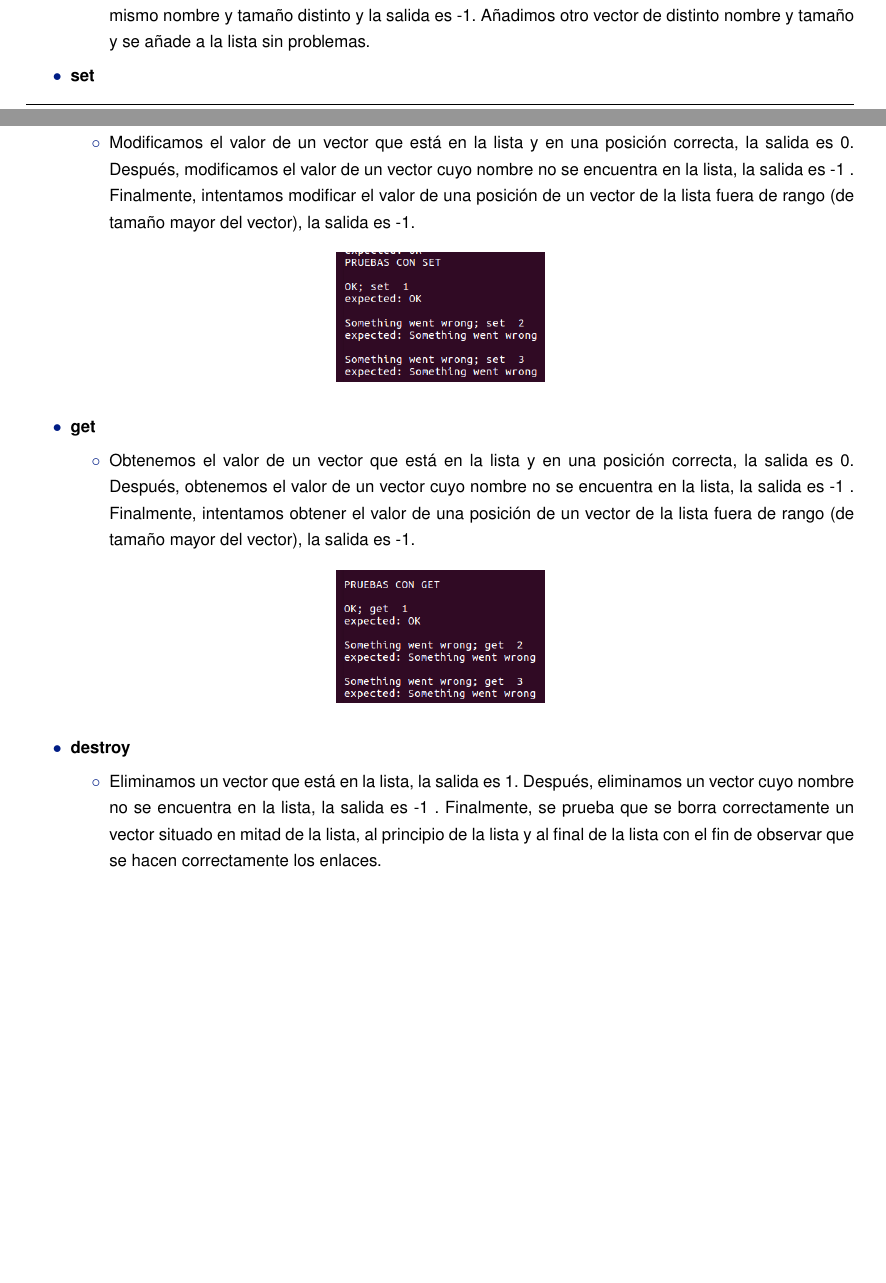
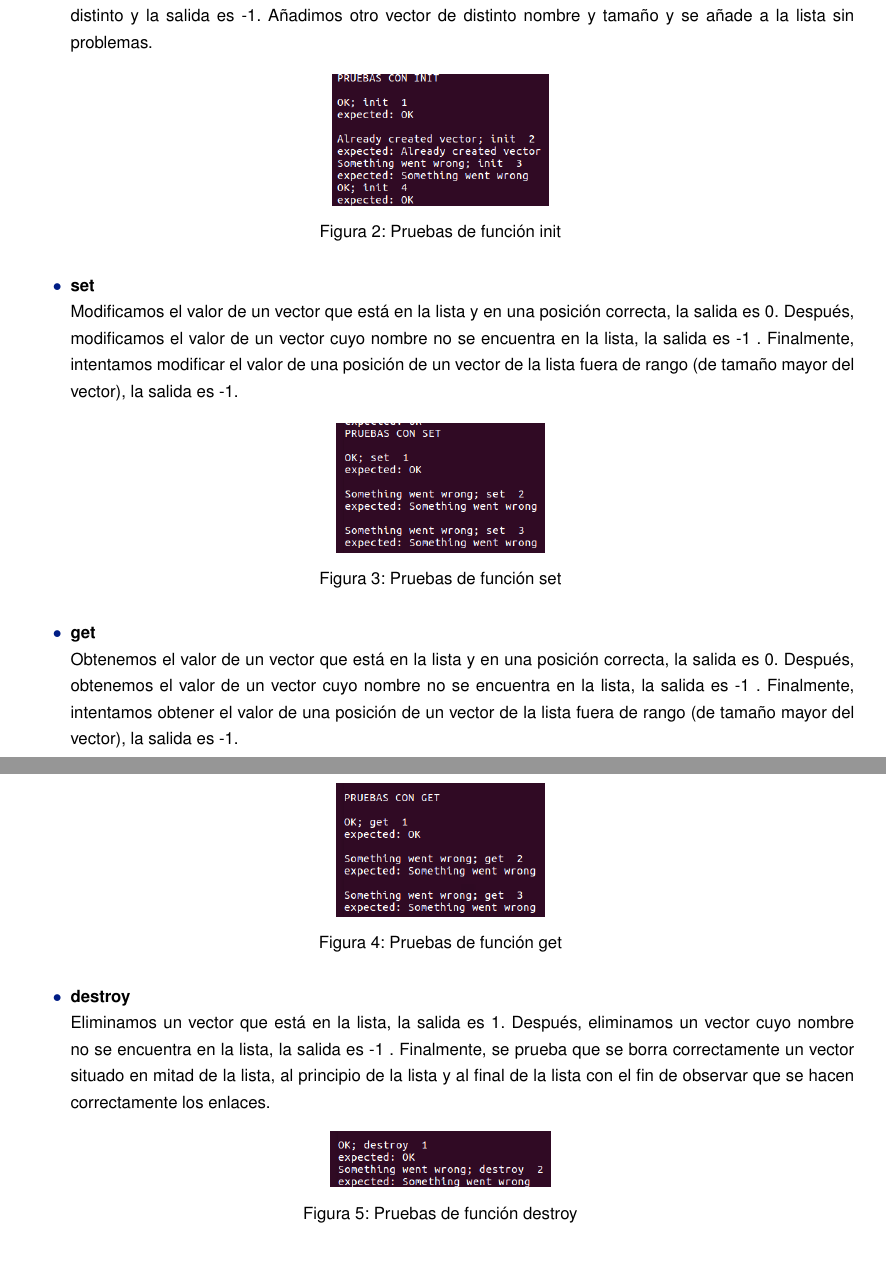
Before and after one commit to axpm/SistDistribuidos, a LaTeX document (ejercicio1/memoria/document.tex): two parts of pages 5 and 6 of 7 before the commit and two parts of pages 6 and 7 of 8 after it, joined at a grey line, cut so that both start at the same text, the shorter picture padded with empty space. Compiled offline with pdfLaTeX.

Commit message:
memoria arreglado formato

```diff
--- a/ejercicio1/memoria/document.tex
+++ b/ejercicio1/memoria/document.tex
@@ -110,27 +111,35 @@ Para verificar el correcto funcionamiento de las operaciones en el servidor hemo
-      \item Para probar el funcionamiento del método init primero introducimos un vector llamado "vector1" de tamaño 10. La salida en este caso es: 1. Después, introducimos otro vector con el mismo nombre y mismo tamaño. La salida es: 0 y no se enlaza en la lista. Finalmente, introducimos otro vector del mismo nombre y tamaño distinto y la salida es -1. Añadimos otro vector de distinto nombre y tamaño y se añade a la lista sin problemas.
- \begin{figure}[h]
+  \item \textbf{init} \\
+    Para probar el funcionamiento del método init primero introducimos un vector llamado "vector1" de tamaño 10. La salida en este caso es: 1. Después, introducimos otro vector con el mismo nombre y mismo tamaño. La salida es: 0 y no se enlaza en la lista. Finalmente, introducimos otro vector del mismo nombre y tamaño distinto y la salida es -1. Añadimos otro vector de distinto nombre y tamaño y se añade a la lista sin problemas.
+
+    \begin{figure}[H]
+      \centering
       \includegraphics [scale=0.4]{INIT.png}
+      \caption{Pruebas de función init}
+    \end{figure}
+
+  \item \textbf{set}\\
+    Modificamos el valor de un vector que está en la lista y en una posición correcta, la salida es 0. Después, modificamos el valor de un vector cuyo nombre no se encuentra en la lista, la salida es -1 . Finalmente, intentamos modificar el valor de una posición de un vector de la lista fuera de rango (de tamaño mayor del vector), la salida es -1.
+
+    \begin{figure}[H]
       \centering
+      \includegraphics [scale=0.4]{SET.png}
+      \caption{Pruebas de función set}
     \end{figure}
-    \end{itemize}
-  \item \textbf{set}
-  \begin{itemize}
-    \item Modificamos el valor de un vector que está en la lista y en una posición correcta, la salida es 0. Después, modificamos el valor de un vector cuyo nombre no se encuentra en la lista, la salida es -1 . Finalmente, intentamos modificar el valor de una posición de un vector de la lista fuera de rango (de tamaño mayor del vector), la salida es -1.
- \begin{figure}[h]
- \includegraphics [scale=0.4]{SET.png}
+
+ \item \textbf{get}\\
+  Obtenemos el valor de un vector que está en la lista y en una posición correcta, la salida es 0. Después, obtenemos el valor de un vector cuyo nombre no se encuentra en la lista, la salida es -1 . Finalmente, intentamos obtener el valor de una posición de un vector de la lista fuera de rango (de tamaño mayor del vector), la salida es -1.
+
+  \begin{figure}[H]
     \centering
+    \includegraphics [scale=0.4]{GET.png}
+    \caption{Pruebas de función get}
   \end{figure}
-    \end{itemize}
 
- \item \textbf{get}
-  \begin{itemize}
-    \item Obtenemos el valor de un vector que está en la lista y en una posición correcta, la salida es 0. Después, obtenemos el valor de un vector cuyo nombre no se encuentra en la lista, la salida es -1 . Finalmente, intentamos obtener el valor de una posición de un vector de la lista fuera de rango (de tamaño mayor del vector), la salida es -1.
- \begin{figure}[h]
- \includegraphics [scale=0.4]{GET.png}
+ \item \textbf{destroy}\\
+    Eliminamos un vector que está en la lista, la salida es 1. Después, eliminamos un vector cuyo nombre no se encuentra en la lista, la salida es -1 . Finalmente, se prueba que se borra correctamente un vector situado en mitad de la lista, al principio de la lista y al final de la lista con el fin de observar que se hacen correctamente los enlaces.
+
+    \begin{figure}[H]
       \centering
+      \includegraphics [scale=0.4]{DESTROY.png}
+      \caption{Pruebas de función destroy}
     \end{figure}
-    \end{itemize}
-
- \item \textbf{destroy}
-  \begin{itemize}
-    \item Eliminamos un vector que está en la lista, la salida es 1. Después, eliminamos un vector cuyo nombre no se encuentra en la lista, la salida es -1 . Finalmente, se prueba que se borra correctamente un vector situado en mitad de la lista, al principio de la lista y al final de la lista con el fin de observar que se hacen correctamente los enlaces.
@@ -141,4 +146,3 @@ Para verificar el correcto funcionamiento de las operaciones en el servidor hemo
-    \end{itemize}
 
 \end{itemize}
 
```
Also changed, not shown: ejercicio1/memoria/document.pdf, ejercicio1/memoria/document.tex (58 more changed lines), 4 other files. Lines whose indentation alone changed are shown as unchanged.
